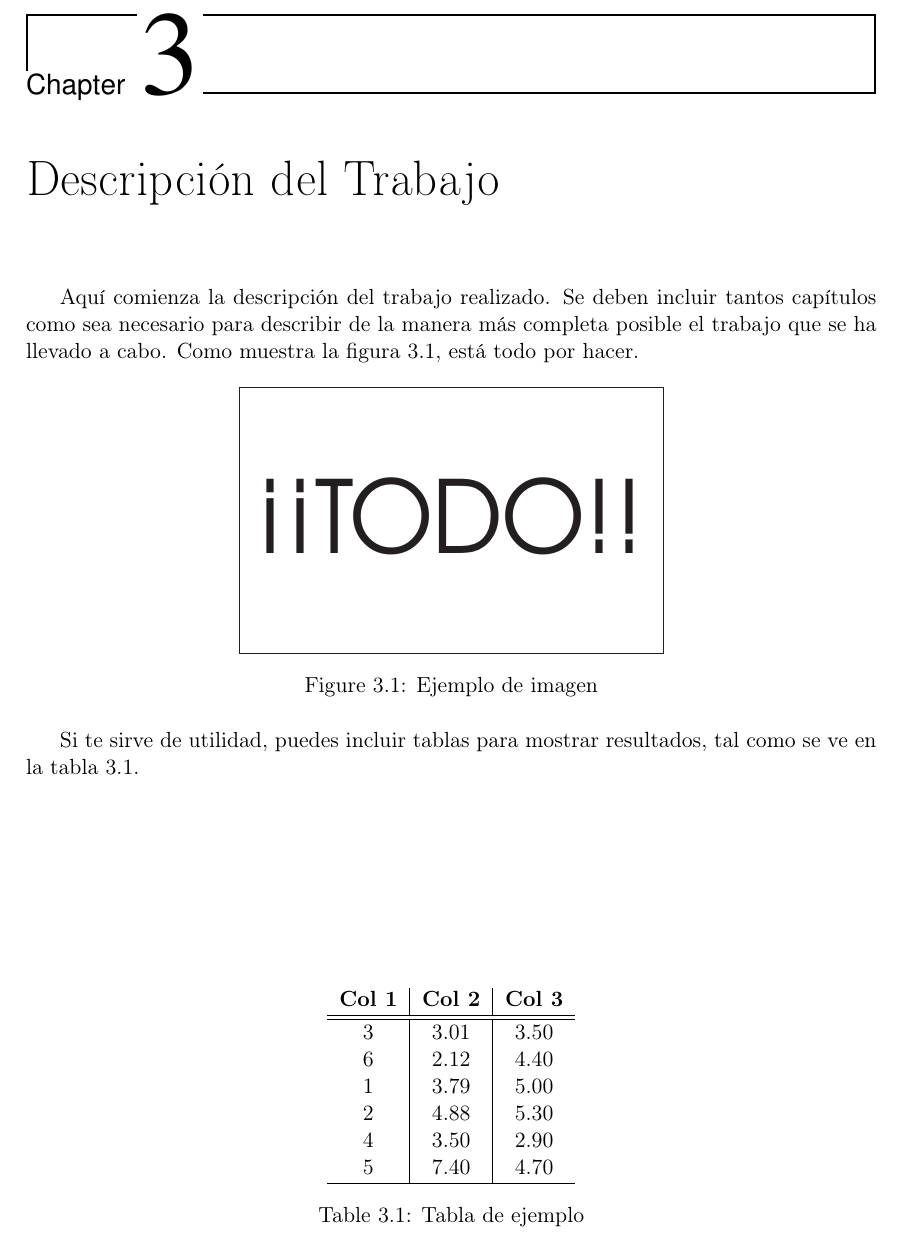
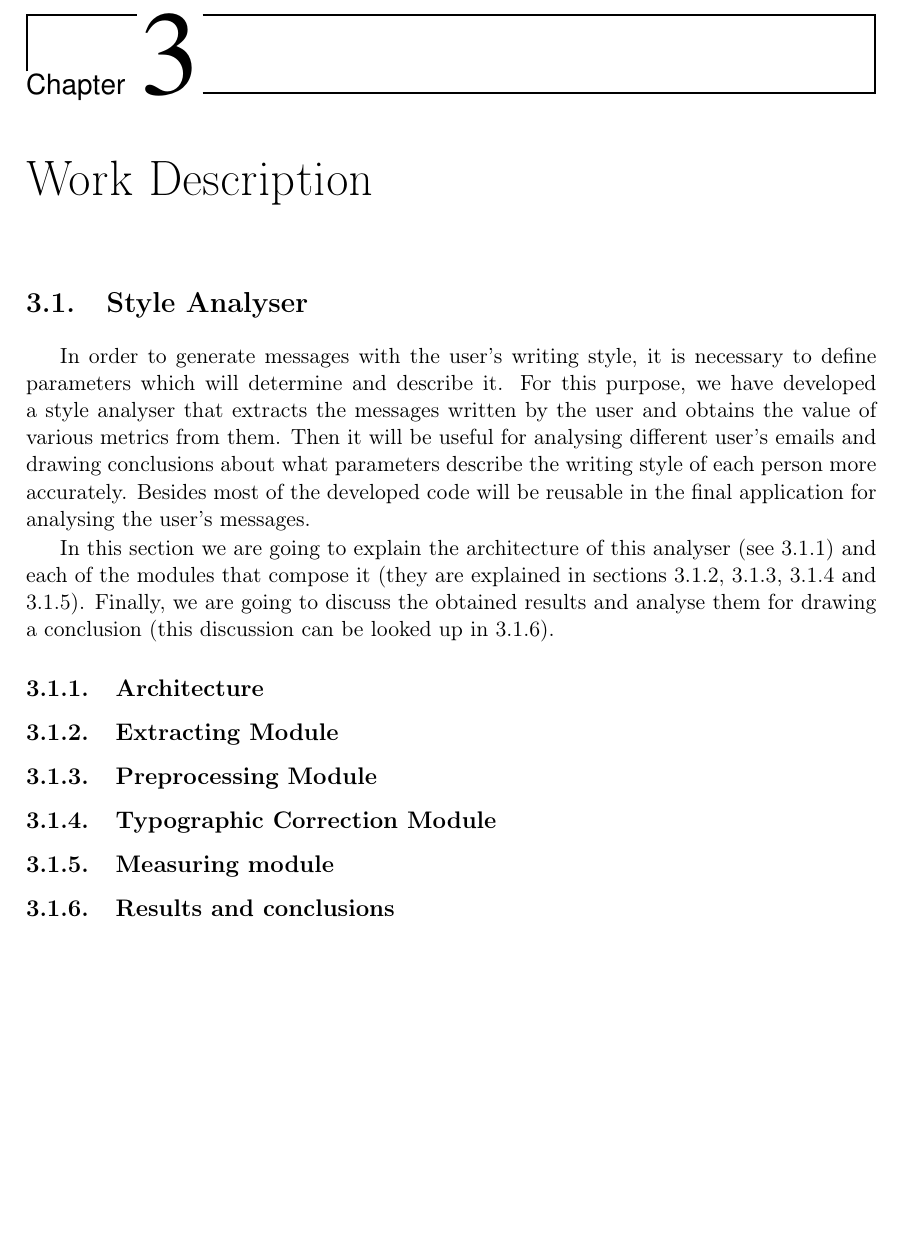
Before and after one commit to NILGroup/TFG-1920-CarlosMoreno, a LaTeX book (Memoria/TFMTeXiS.tex, which reads Memoria/Capitulos/DescripcionTrabajo.tex): part of page 37 of 46, cut so that both start at the same text, the shorter picture padded with empty space. Compiled offline with pdfLaTeX; a LaTeX package or settings file that is missing is left out.

Commit message:
Introducción al analizador de estilo

```diff
--- a/Memoria/Capitulos/DescripcionTrabajo.tex
+++ b/Memoria/Capitulos/DescripcionTrabajo.tex
@@ -1,31 +1,19 @@
-\chapter{Descripción del Trabajo}
+\chapter{Work Description}
 \label{cap:descripcionTrabajo}
 
-Aquí comienza la descripción del trabajo realizado. Se deben incluir tantos capítulos como sea necesario para describir de la manera más completa posible el trabajo que se ha llevado a cabo. Como muestra la figura \ref{fig:sampleImage}, está todo por hacer.
+\section{Style Analyser}
+In order to generate messages with the user's writing style, it is necessary to define parameters which will determine and describe it. For this purpose, we have developed a style analyser that extracts the messages written by the user and obtains the value of various metrics from them. Then it will be useful for analysing different user's emails and drawing conclusions about what parameters describe the writing style of each person more accurately. Besides most of the developed code will be reusable in the final application for analysing the user's messages.
 
-\begin{figure}[h]
-	\centering
-	\includegraphics[width = 0.5\textwidth]{Imagenes/Vectorial/Todo.pdf}
-	\caption{Ejemplo de imagen}
-	\label{fig:sampleImage}
-\end{figure}
+In this section we are going to explain the architecture of this analyser (see \ref{ssection:stylearch}) and each of the modules that compose it (they are explained in sections \ref{ssection:extmod}, \ref{ssection:prepmod}, \ref{ssection:typomod} and \ref{ssection:measmod}). Finally, we are going to discuss the obtained results and analyse them for drawing a conclusion (this discussion can be looked up in \ref{ssection:resconc}).
 
-Si te sirve de utilidad,  puedes incluir tablas para mostrar resultados, tal como se ve en la tabla \ref{tab:sampleTable}.
+\subsection{Architecture} \label{ssection:stylearch}
 
+\subsection{Extracting Module} \label{ssection:extmod}
 
-\begin{table}
-	\centering
-	\begin{tabular}{c|c|c}
-		\textbf{Col 1} & \textbf{Col 2} & \textbf{Col 3} \\
-		\hline\hline
-		3 & 3.01 & 3.50\\
-		6 & 2.12 & 4.40\\
-		1 & 3.79 & 5.00\\
-		2 & 4.88 & 5.30\\
-		4 & 3.50 & 2.90\\
-		5 & 7.40 & 4.70\\
-		\hline
-	\end{tabular}
-	\caption{Tabla de ejemplo}
-	\label{tab:sampleTable}
-\end{table}
+\subsection{Preprocessing Module} \label{ssection:prepmod}
+
+\subsection{Typographic Correction Module} \label{ssection:typomod}
+
+\subsection{Measuring module} \label{ssection:measmod}
+
+\subsection{Results and conclusions} \label{ssection:resconc}
```
